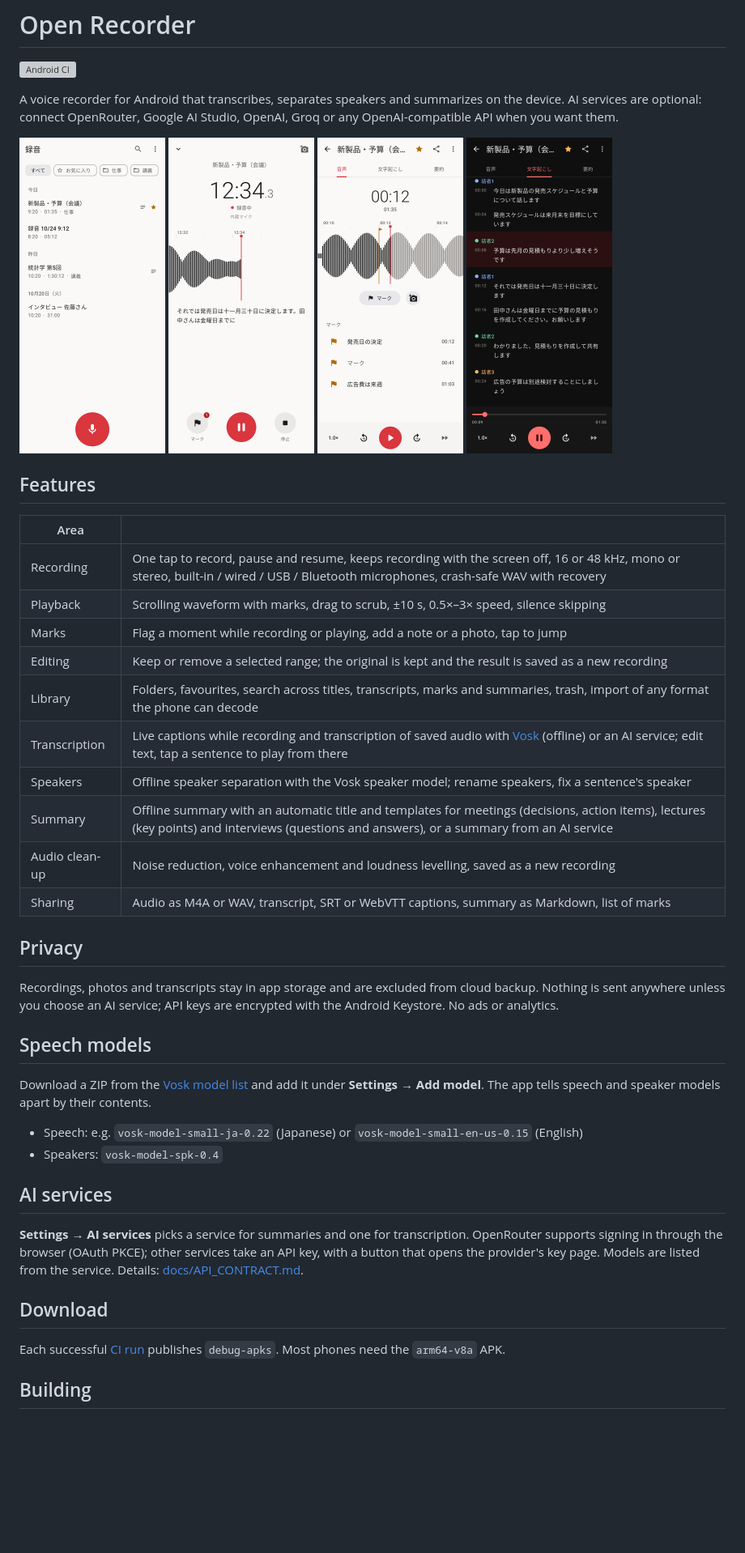
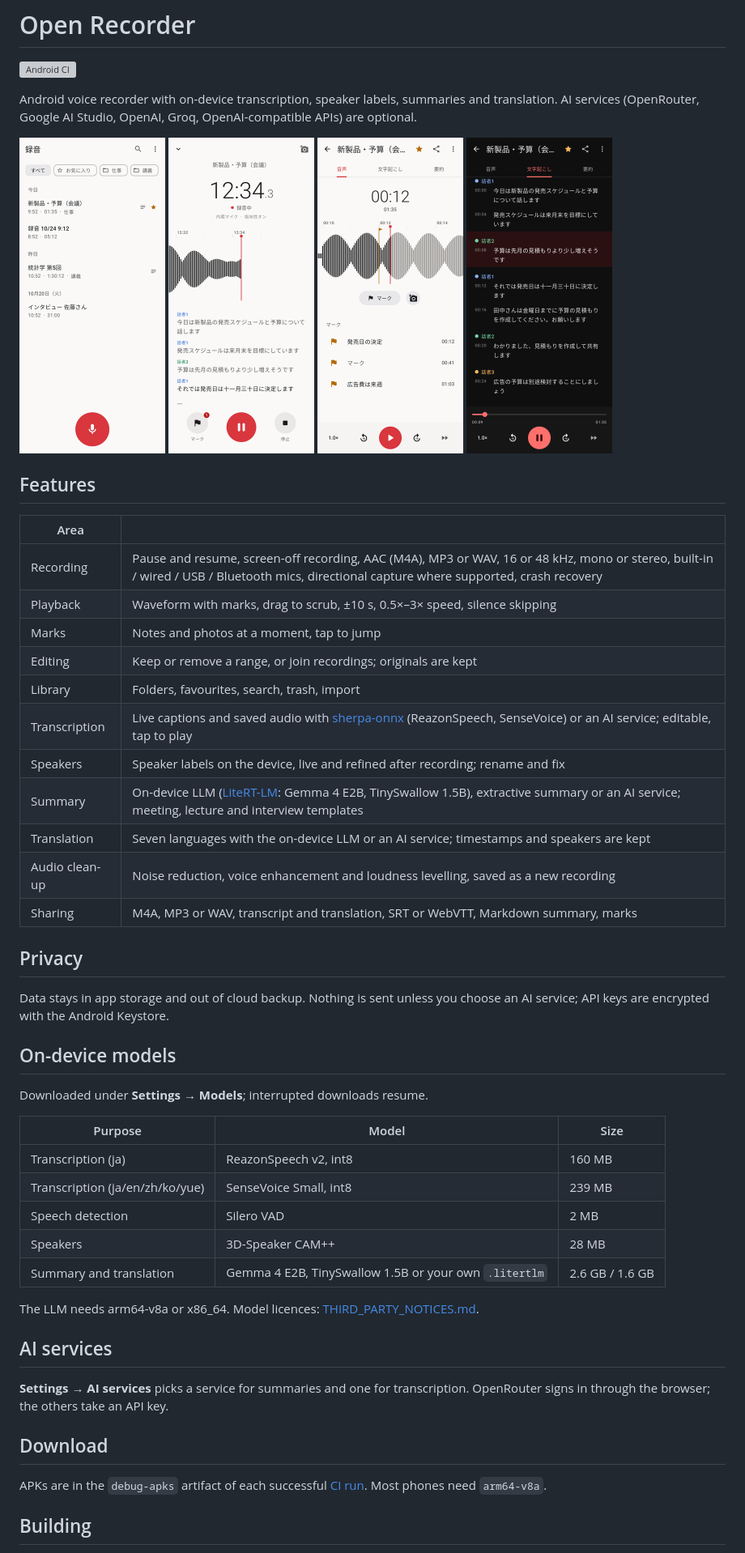
Before and after one commit to nekochan-cute/OpenRecorder, a Markdown page: README.md, the part around one of its changes. Shown at 81% size. Rendered like a GitHub page; pictures changed too: docs/screenshots/library-light.png, docs/screenshots/recording-light.png; blank space fills up the shorter version; grey boxes are pictures that could not be loaded.

Commit message:
Document on-device AI, recording formats and merging
README, specification, validation and CI notes cover the new speech
and LLM models, AAC/MP3 recording, directional capture, translation
and merging. Screenshots are refreshed and the models screen and a
translated transcript are added.

```diff
--- a/README.md
+++ b/README.md
@@ -2,8 +2,8 @@
 
 [![Android CI](https://github.com/nekochan-cute/OpenRecorder/actions/workflows/android.yml/badge.svg)](https://github.com/nekochan-cute/OpenRecorder/actions/workflows/android.yml)
 
-A voice recorder for Android that transcribes, separates speakers and summarizes on the device.
-AI services are optional: connect OpenRouter, Google AI Studio, OpenAI, Groq or any OpenAI-compatible API when you want them.
+Android voice recorder with on-device transcription, speaker labels, summaries and translation.
+AI services (OpenRouter, Google AI Studio, OpenAI, Groq, OpenAI-compatible APIs) are optional.
 
 <p>
 <img src="docs/screenshots/library-light.png" width="180" alt="Recordings">
@@ -16,40 +16,45 @@ AI services are optional: connect OpenRouter, Google AI Studio, OpenAI, Groq or
 
 | Area | |
 | --- | --- |
-| Recording | One tap to record, pause and resume, keeps recording with the screen off, 16 or 48 kHz, mono or stereo, built-in / wired / USB / Bluetooth microphones, crash-safe WAV with recovery |
-| Playback | Scrolling waveform with marks, drag to scrub, ±10 s, 0.5×–3× speed, silence skipping |
-| Marks | Flag a moment while recording or playing, add a note or a photo, tap to jump |
-| Editing | Keep or remove a selected range; the original is kept and the result is saved as a new recording |
-| Library | Folders, favourites, search across titles, transcripts, marks and summaries, trash, import of any format the phone can decode |
-| Transcription | Live captions while recording and transcription of saved audio with [Vosk](https://alphacephei.com/vosk/) (offline) or an AI service; edit text, tap a sentence to play from there |
-| Speakers | Offline speaker separation with the Vosk speaker model; rename speakers, fix a sentence's speaker |
-| Summary | Offline summary with an automatic title and templates for meetings (decisions, action items), lectures (key points) and interviews (questions and answers), or a summary from an AI service |
+| Recording | Pause and resume, screen-off recording, AAC (M4A), MP3 or WAV, 16 or 48 kHz, mono or stereo, built-in / wired / USB / Bluetooth mics, directional capture where supported, crash recovery |
+| Playback | Waveform with marks, drag to scrub, ±10 s, 0.5×–3× speed, silence skipping |
+| Marks | Notes and photos at a moment, tap to jump |
+| Editing | Keep or remove a range, or join recordings; originals are kept |
+| Library | Folders, favourites, search, trash, import |
+| Transcription | Live captions and saved audio with [sherpa-onnx](https://github.com/k2-fsa/sherpa-onnx) (ReazonSpeech, SenseVoice) or an AI service; editable, tap to play |
+| Speakers | Speaker labels on the device, live and refined after recording; rename and fix |
+| Summary | On-device LLM ([LiteRT-LM](https://github.com/google-ai-edge/LiteRT-LM): Gemma 4 E2B, TinySwallow 1.5B), extractive summary or an AI service; meeting, lecture and interview templates |
+| Translation | Seven languages with the on-device LLM or an AI service; timestamps and speakers are kept |
 | Audio clean-up | Noise reduction, voice enhancement and loudness levelling, saved as a new recording |
-| Sharing | Audio as M4A or WAV, transcript, SRT or WebVTT captions, summary as Markdown, list of marks |
+| Sharing | M4A, MP3 or WAV, transcript and translation, SRT or WebVTT, Markdown summary, marks |
 
 ## Privacy
 
-Recordings, photos and transcripts stay in app storage and are excluded from cloud backup. Nothing is sent
-anywhere unless you choose an AI service; API keys are encrypted with the Android Keystore. No ads or analytics.
+Data stays in app storage and out of cloud backup. Nothing is sent unless you choose an AI service; API keys are
+encrypted with the Android Keystore.
 
-## Speech models
+## On-device models
 
-Download a ZIP from the [Vosk model list](https://alphacephei.com/vosk/models) and add it under
-**Settings → Add model**. The app tells speech and speaker models apart by their contents.
+Downloaded under **Settings → Models**; interrupted downloads resume.
 
-- Speech: e.g. `vosk-model-small-ja-0.22` (Japanese) or `vosk-model-small-en-us-0.15` (English)
-- Speakers: `vosk-model-spk-0.4`
+| Purpose | Model | Size |
+| --- | --- | --- |
+| Transcription (ja) | ReazonSpeech v2, int8 | 160 MB |
+| Transcription (ja/en/zh/ko/yue) | SenseVoice Small, int8 | 239 MB |
+| Speech detection | Silero VAD | 2 MB |
+| Speakers | 3D-Speaker CAM++ | 28 MB |
+| Summary and translation | Gemma 4 E2B, TinySwallow 1.5B or your own `.litertlm` | 2.6 GB / 1.6 GB |
+
+The LLM needs arm64-v8a or x86_64. Model licences: [THIRD_PARTY_NOTICES.md](THIRD_PARTY_NOTICES.md).
 
 ## AI services
 
-**Settings → AI services** picks a service for summaries and one for transcription. OpenRouter supports
-signing in through the browser (OAuth PKCE); other services take an API key, with a button that opens the
-provider's key page. Models are listed from the service. Details: [docs/API_CONTRACT.md](docs/API_CONTRACT.md).
+**Settings → AI services** picks a service for summaries and one for transcription. OpenRouter signs in through
+the browser; the others take an API key.
 
 ## Download
 
-Each successful [CI run](https://github.com/nekochan-cute/OpenRecorder/actions/workflows/android.yml) publishes
-`debug-apks`. Most phones need the `arm64-v8a` APK.
+APKs are in the `debug-apks` artifact of each successful [CI run](https://github.com/nekochan-cute/OpenRecorder/actions/workflows/android.yml). Most phones need `arm64-v8a`.
 
 ## Building
 
```
Also changed, not shown: other parts of README.md (+3 -9 lines), THIRD_PARTY_NOTICES.md (+1 -0 lines), docs/screenshots/detail-translated-dark.png (added), docs/screenshots/models-light.png (added), 1 other file.
